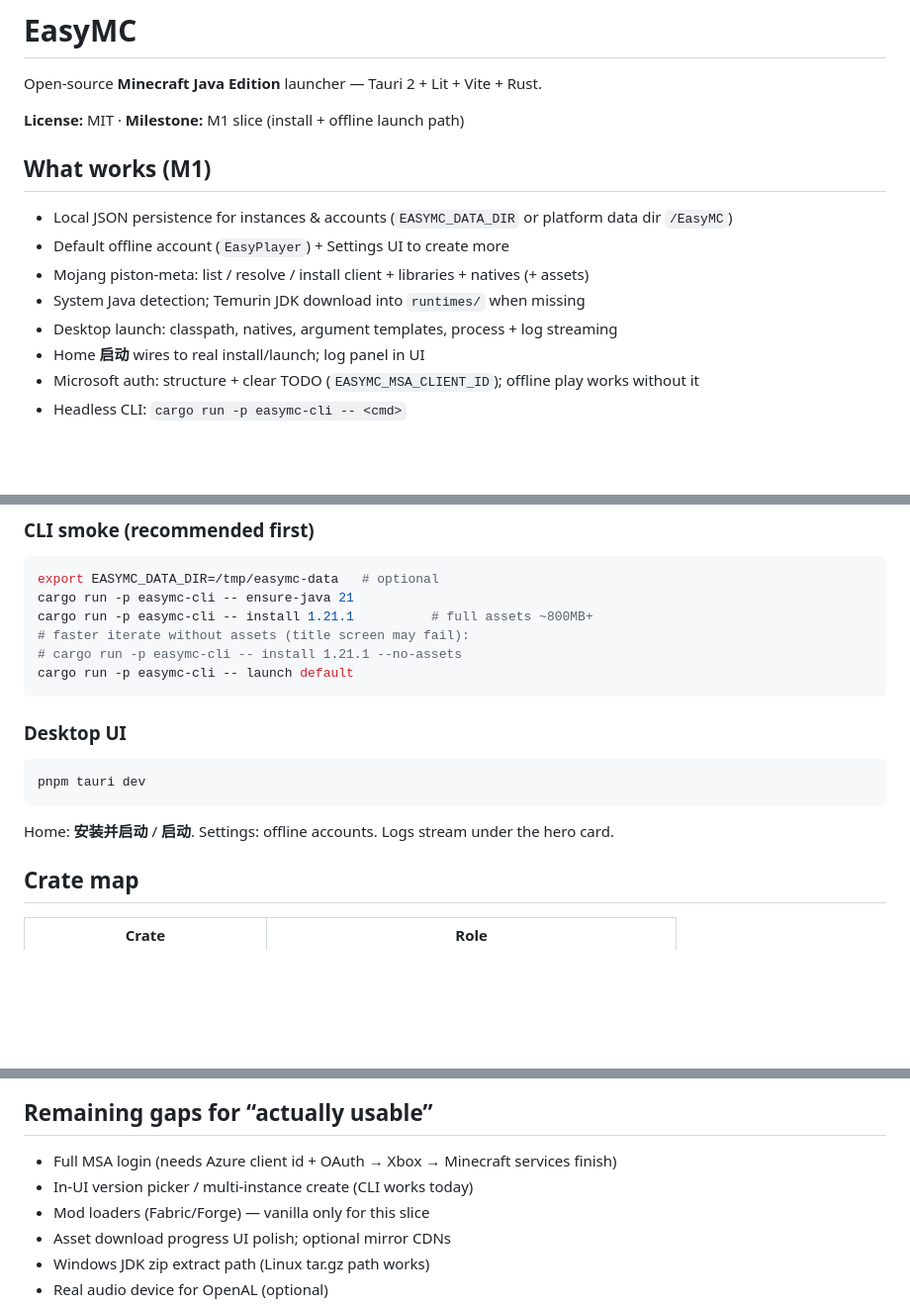
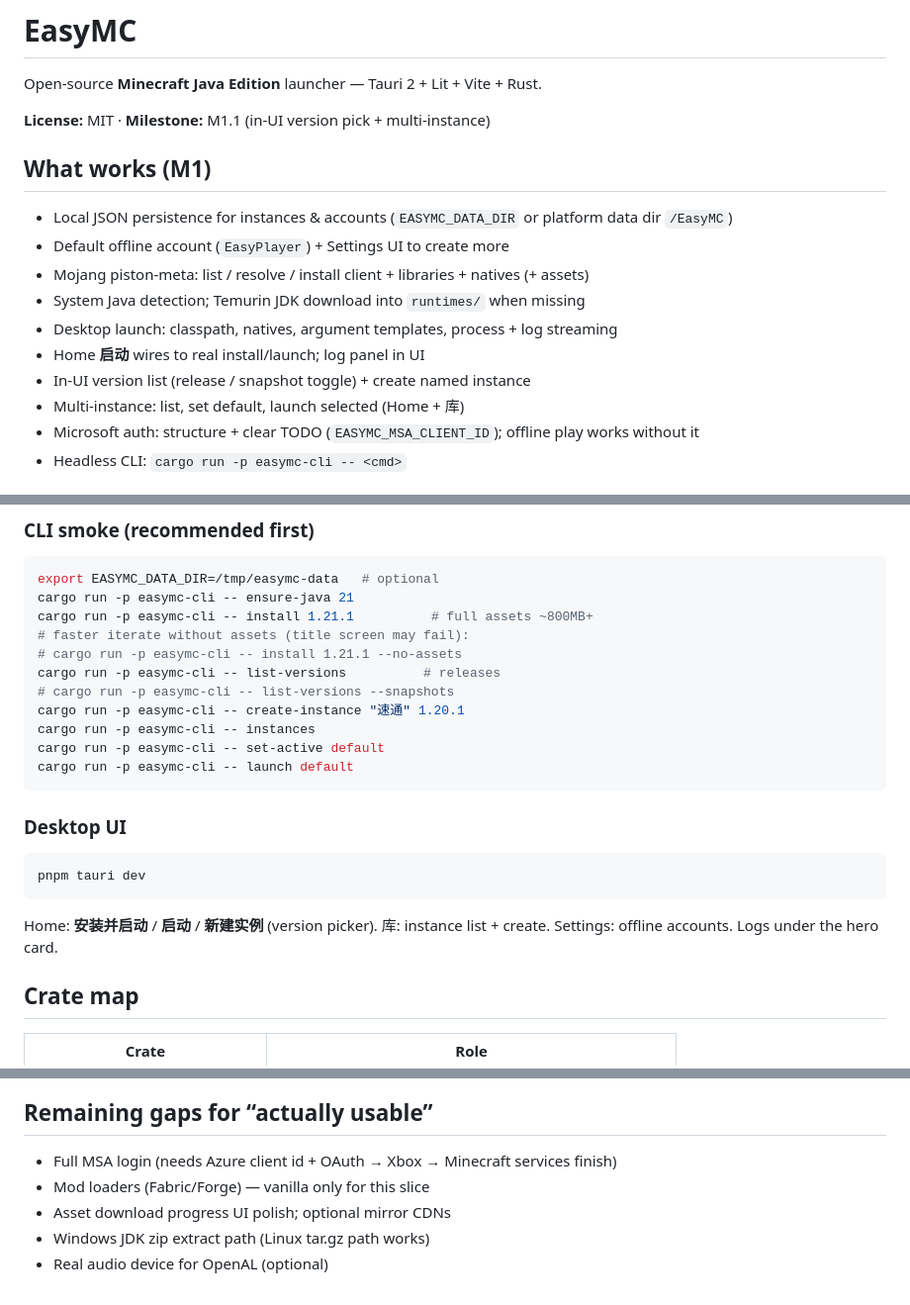
Before and after one commit to wiwcn/easymc, a Markdown page: README.md, 3 parts joined by grey strips. Shown at 99% size. GitHub-like rendering; blank space fills up the shorter version.

Commit message:
docs: record M1.1 version pick and multi-instance flows
Document CLI list-versions/create-instance/set-active and UI Home/库 paths.

````diff
--- a/README.md
+++ b/README.md
@@ -2,7 +2,7 @@
 
 Open-source **Minecraft Java Edition** launcher — Tauri 2 + Lit + Vite + Rust.
 
-**License:** MIT · **Milestone:** M1 slice (install + offline launch path)
+**License:** MIT · **Milestone:** M1.1 (in-UI version pick + multi-instance)
 
 ## What works (M1)
 
@@ -12,6 +12,8 @@ Open-source **Minecraft Java Edition** launcher — Tauri 2 + Lit + Vite + Rust.
 - System Java detection; Temurin JDK download into `runtimes/` when missing
 - Desktop launch: classpath, natives, argument templates, process + log streaming
 - Home **启动** wires to real install/launch; log panel in UI
+- In-UI version list (release / snapshot toggle) + create named instance
+- Multi-instance: list, set default, launch selected (Home + 库)
 - Microsoft auth: structure + clear TODO (`EASYMC_MSA_CLIENT_ID`); offline play works without it
 - Headless CLI: `cargo run -p easymc-cli -- <cmd>`
 
@@ -33,6 +35,11 @@ cargo run -p easymc-cli -- ensure-java 21
 cargo run -p easymc-cli -- install 1.21.1          # full assets ~800MB+
 # faster iterate without assets (title screen may fail):
 # cargo run -p easymc-cli -- install 1.21.1 --no-assets
+cargo run -p easymc-cli -- list-versions          # releases
+# cargo run -p easymc-cli -- list-versions --snapshots
+cargo run -p easymc-cli -- create-instance "速通" 1.20.1
+cargo run -p easymc-cli -- instances
+cargo run -p easymc-cli -- set-active default
 cargo run -p easymc-cli -- launch default
 ```
 
@@ -42,7 +49,7 @@ cargo run -p easymc-cli -- launch default
 pnpm tauri dev
 ```
 
-Home: **安装并启动** / **启动**. Settings: offline accounts. Logs stream under the hero card.
+Home: **安装并启动** / **启动** / **新建实例** (version picker). 库: instance list + create. Settings: offline accounts. Logs under the hero card.
 
 ## Crate map
 
@@ -81,7 +88,6 @@ Verified with `EASYMC_DATA_DIR=/workspace/easymc-data`:
 ## Remaining gaps for “actually usable”
 
 - Full MSA login (needs Azure client id + OAuth → Xbox → Minecraft services finish)
-- In-UI version picker / multi-instance create (CLI works today)
 - Mod loaders (Fabric/Forge) — vanilla only for this slice
 - Asset download progress UI polish; optional mirror CDNs
 - Windows JDK zip extract path (Linux tar.gz path works)
````
